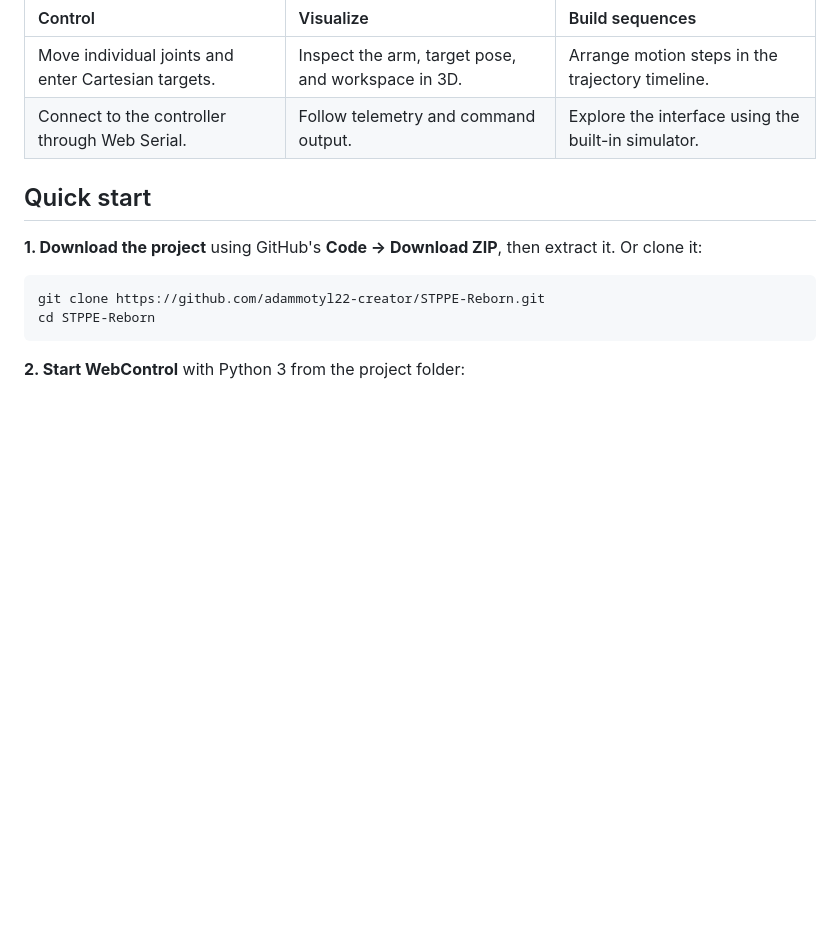
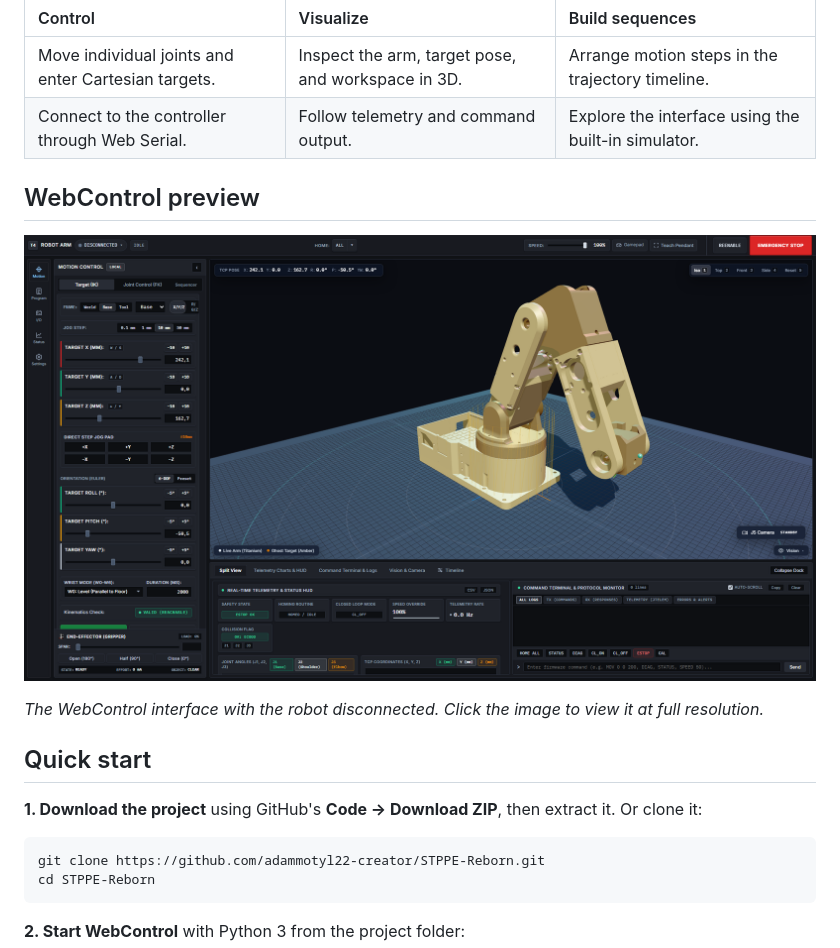
Before and after one commit to adammotyl22-creator/STPPE-Reborn, a Markdown page: README.md, the part around the change. Rendered like a GitHub page; pictures changed too: docs/assets/webcontrol-dashboard.png (added); blank space fills up the shorter version.

Commit message:
Add WebControl dashboard preview to README

```diff
--- a/README.md
+++ b/README.md
@@ -23,6 +23,12 @@ STPPE Reborn brings the firmware and browser control application for a six-axis
 | :--- | :--- | :--- |
 | Move individual joints and enter Cartesian targets. | Inspect the arm, target pose, and workspace in 3D. | Arrange motion steps in the trajectory timeline. |
 | Connect to the controller through Web Serial. | Follow telemetry and command output. | Explore the interface using the built-in simulator. |
+
+## WebControl preview
+
+[![WebControl dashboard showing Cartesian motion controls, the 3D robot arm, telemetry, and the command console](docs/assets/webcontrol-dashboard.png)](docs/assets/webcontrol-dashboard.png)
+
+*The WebControl interface with the robot disconnected. Click the image to view it at full resolution.*
 
 ## Quick start
 
```
